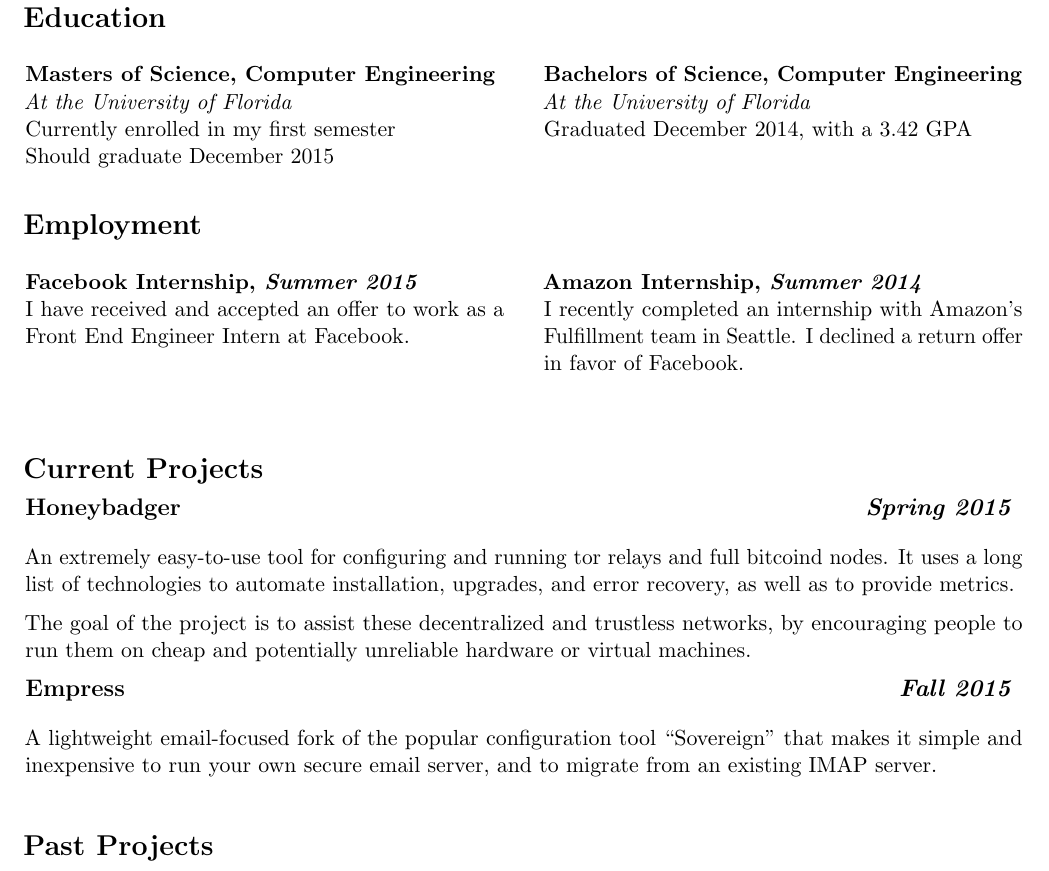
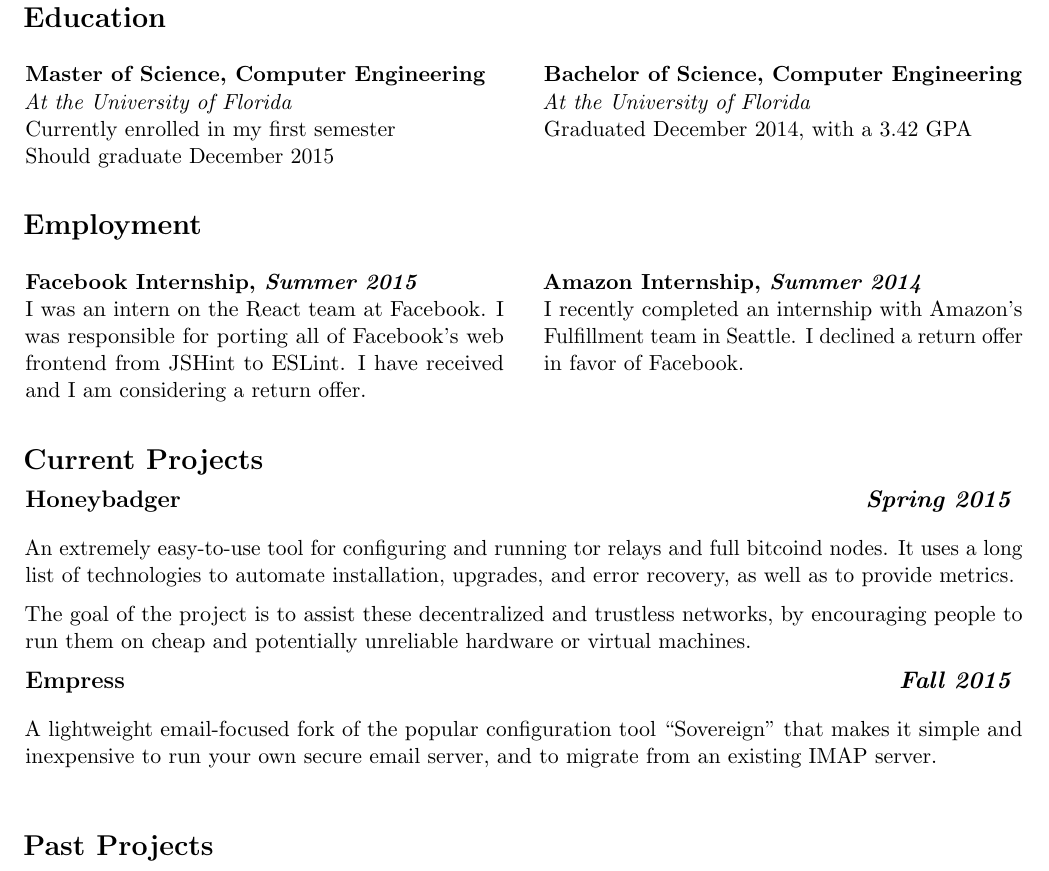
Before and after one commit to bgw/resume, a LaTeX CV (resume.tex): part of page 1 of 2, cut so that both start at the same text. Compiled offline with pdfLaTeX.

Commit message:
Facebook internship updates

```diff
--- a/resume.tex
+++ b/resume.tex
@@ -46,14 +46,14 @@
 
 \begin{multicols}{2}
 \raggedcolumns
-\textbf{Masters of Science, Computer Engineering} \\
+\textbf{Master of Science, Computer Engineering} \\
 \textit{At the University of Florida} \\
 Currently enrolled in my first semester \\
 Should graduate December 2015
 
 \columnbreak
 
-\textbf{Bachelors of Science, Computer Engineering} \\
+\textbf{Bachelor of Science, Computer Engineering} \\
 \textit{At the University of Florida} \\
 Graduated December 2014, with a 3.42 GPA
 \end{multicols}
@@ -65,8 +65,9 @@ Graduated December 2014, with a 3.42 GPA
 \begin{multicols}{2}
 \raggedcolumns
 \textbf{Facebook Internship, \textit{Summer 2015}} \\
-I have received and accepted an offer to work as a Front End Engineer Intern
-at Facebook.
+I was an intern on the React team at Facebook. I was responsible for porting all
+of Facebook’s web frontend from JSHint to ESLint. I have received and I am
+considering a return offer.
 
 \columnbreak
 
@@ -74,8 +75,6 @@ at Facebook.
 I recently completed an internship with Amazon’s Fulfillment team in Seattle.
 I declined a return offer in favor of Facebook.
 \end{multicols}
-
-\vfill
 
 %% PROJECTS %%%%%%%%%%%%%%%%%%%%%%%%%%%%%%%%%%%%%%%%%%%%%%%%%%%%%%%%%%%%%%%%%%%%
 
```
Also changed, not shown: Makefile, 1 other file.
